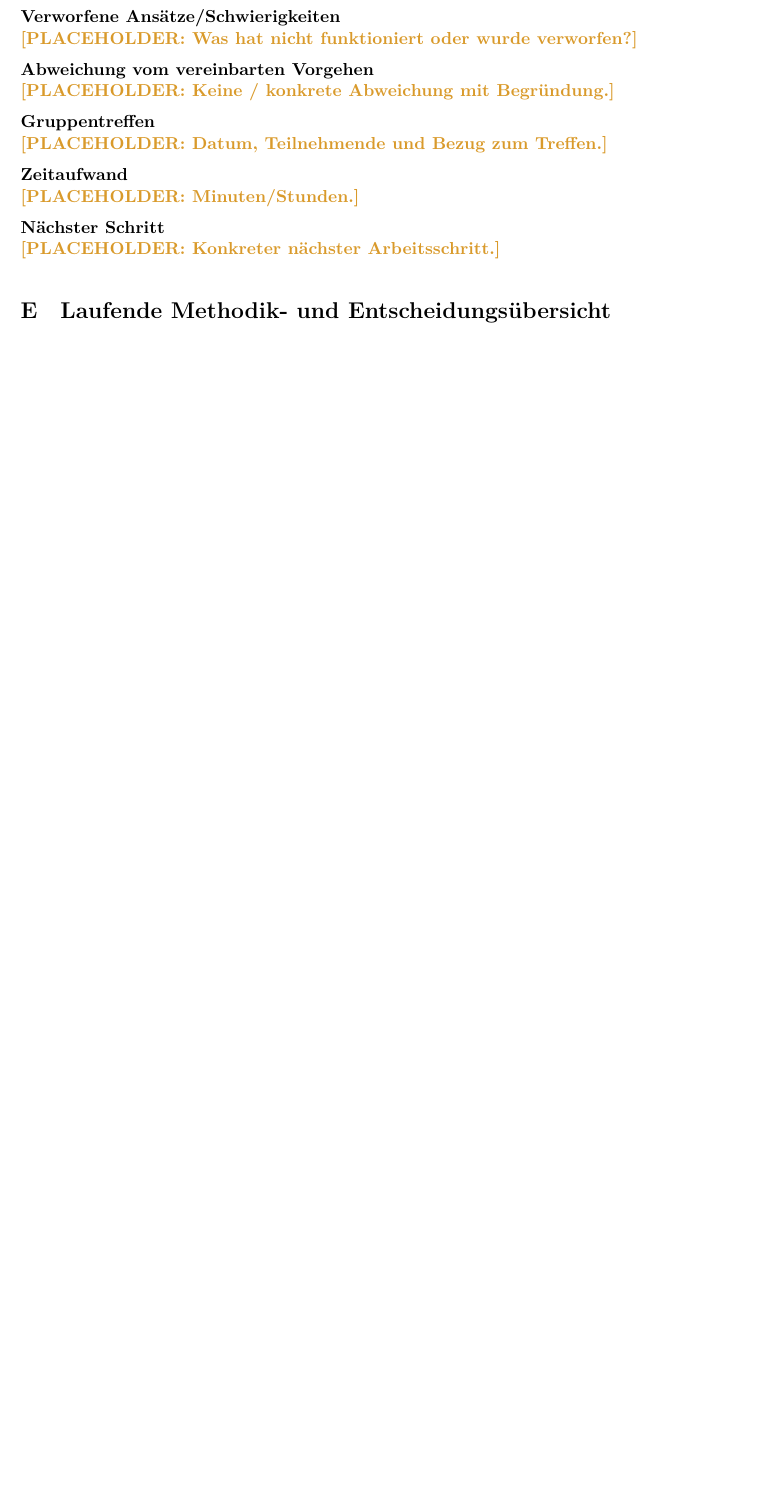
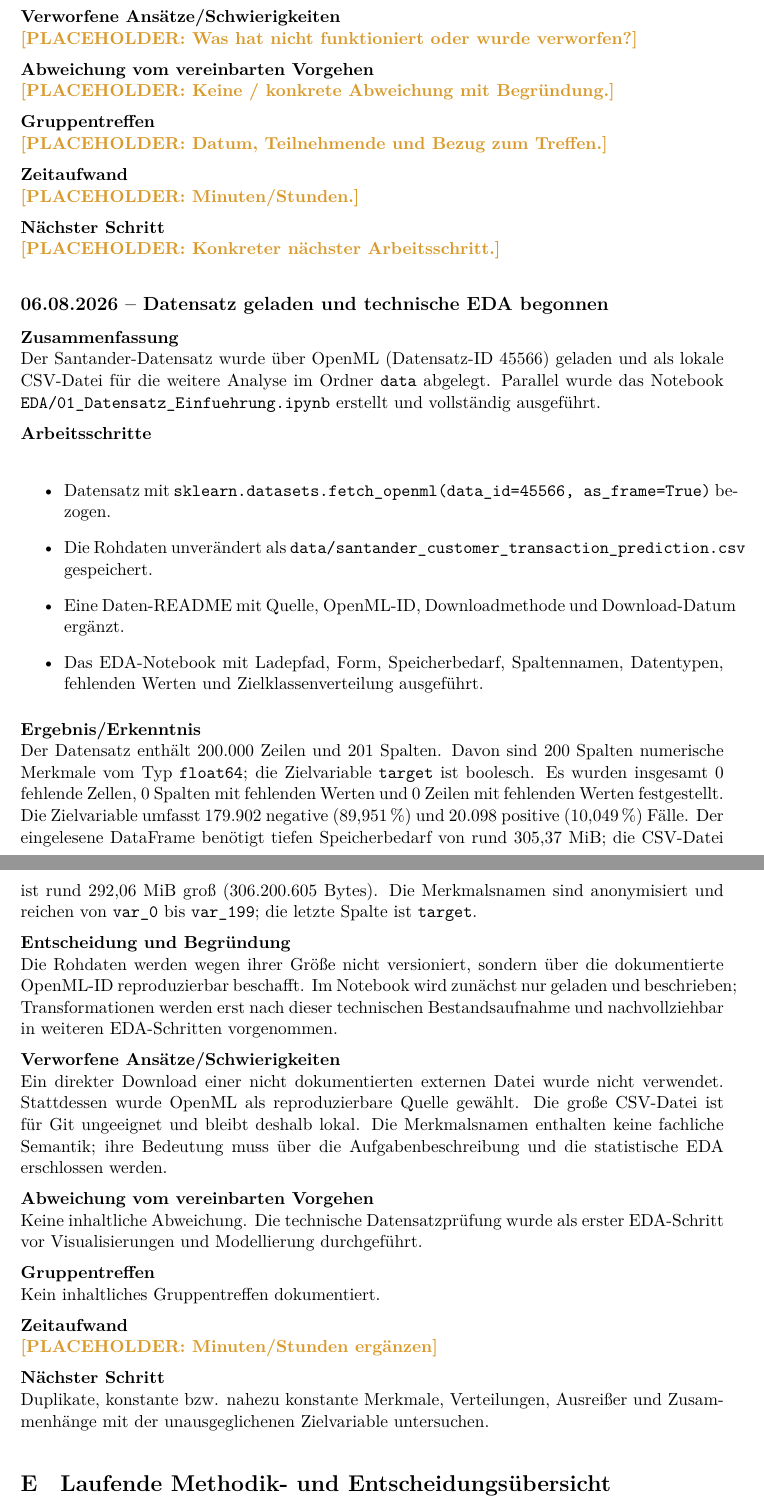
Before and after one commit to Cypshu/ADA_Project, a LaTeX document (Cyp/E_Portfolio/ADA_138_Sawarzynski_Portfolio.tex, which reads Cyp/E_Portfolio/Logbuch_Santander_Cyp.tex): part of page 8 of 10 before the commit and two parts of pages 8 and 9 of 11 after it, the two joined at a grey line, cut so that both start at the same text, the shorter picture padded with empty space. The pictures show the PDF file Cyp/E_Portfolio/ADA_138_Sawarzynski_Portfolio.pdf that the author committed with the source.

Commit message:
Add Santander dataset introduction EDA

```diff
--- a/Cyp/E_Portfolio/Logbuch_Santander_Cyp.tex
+++ b/Cyp/E_Portfolio/Logbuch_Santander_Cyp.tex
@@ -147,6 +147,41 @@ Zielvariable, fehlende Werte, Klassenverteilung und erste Verteilungen systemati
 \field{Zeitaufwand}{\placeholder{Minuten/Stunden.}}
 \field{Nächster Schritt}{\placeholder{Konkreter nächster Arbeitsschritt.}}
 
+\logsection{06.08.2026}{Datensatz geladen und technische EDA begonnen}
+\field{Zusammenfassung}{Der Santander-Datensatz wurde über OpenML (Datensatz-ID 45566) geladen und
+als lokale CSV-Datei für die weitere Analyse im Ordner \texttt{data} abgelegt. Parallel wurde das
+Notebook \texttt{EDA/01\_Datensatz\_Einfuehrung.ipynb} erstellt und vollständig ausgeführt.}
+\field{Arbeitsschritte}{
+\begin{itemize}
+  \item Datensatz mit \texttt{sklearn.datasets.fetch\_openml(data\_id=45566, as\_frame=True)} bezogen.
+  \item Die Rohdaten unverändert als \texttt{data/santander\_customer\_transaction\_prediction.csv} gespeichert.
+  \item Eine Daten-README mit Quelle, OpenML-ID, Downloadmethode und Download-Datum ergänzt.
+  \item Das EDA-Notebook mit Ladepfad, Form, Speicherbedarf, Spaltennamen, Datentypen,
+        fehlenden Werten und Zielklassenverteilung ausgeführt.
+\end{itemize}}
+\field{Ergebnis/Erkenntnis}{Der Datensatz enthält 200.000 Zeilen und 201 Spalten. Davon sind 200
+Spalten numerische Merkmale vom Typ \texttt{float64}; die Zielvariable \texttt{target} ist boolesch.
+Es wurden insgesamt 0 fehlende Zellen, 0 Spalten mit fehlenden Werten und 0 Zeilen mit fehlenden
+Werten festgestellt. Die Zielvariable umfasst 179.902 negative (89,951\,\%) und 20.098 positive
+(10,049\,\%) Fälle. Der eingelesene DataFrame benötigt tiefen Speicherbedarf von rund 305,37 MiB;
+die CSV-Datei ist rund 292,06 MiB groß (306.200.605 Bytes). Die Merkmalsnamen sind anonymisiert
+und reichen von \texttt{var\_0} bis \texttt{var\_199}; die letzte Spalte ist \texttt{target}.}
+\field{Entscheidung und Begründung}{Die Rohdaten werden wegen ihrer Größe nicht versioniert,
+sondern über die dokumentierte OpenML-ID reproduzierbar beschafft. Im Notebook wird zunächst nur
+geladen und beschrieben; Transformationen werden erst nach dieser technischen Bestandsaufnahme
+und nachvollziehbar in weiteren EDA-Schritten vorgenommen.}
+\field{Verworfene Ansätze/Schwierigkeiten}{Ein direkter Download einer nicht dokumentierten
+externen Datei wurde nicht verwendet. Stattdessen wurde OpenML als reproduzierbare Quelle gewählt.
+Die große CSV-Datei ist für Git ungeeignet und bleibt deshalb lokal. Die Merkmalsnamen enthalten
+keine fachliche Semantik; ihre Bedeutung muss über die Aufgabenbeschreibung und die statistische
+EDA erschlossen werden.}
+\field{Abweichung vom vereinbarten Vorgehen}{Keine inhaltliche Abweichung. Die technische
+Datensatzprüfung wurde als erster EDA-Schritt vor Visualisierungen und Modellierung durchgeführt.}
+\field{Gruppentreffen}{Kein inhaltliches Gruppentreffen dokumentiert.}
+\field{Zeitaufwand}{\placeholder{Minuten/Stunden ergänzen}}
+\field{Nächster Schritt}{Duplikate, konstante bzw. nahezu konstante Merkmale, Verteilungen,
+Ausreißer und Zusammenhänge mit der unausgeglichenen Zielvariable untersuchen.}
+
 \section{Laufende Methodik- und Entscheidungsübersicht}
 
 Diese Übersicht wird parallel zum Logbuch aktualisiert. Sie verhindert, dass wichtige
```
Also changed, not shown: Cyp/E_Portfolio/ADA_138_Sawarzynski_Portfolio.pdf, Cyp/data/README.md (added), Cyp/E_Portfolio/Logbuch_Santander_Cyp.tex (10 more changed lines), 2 other files.
